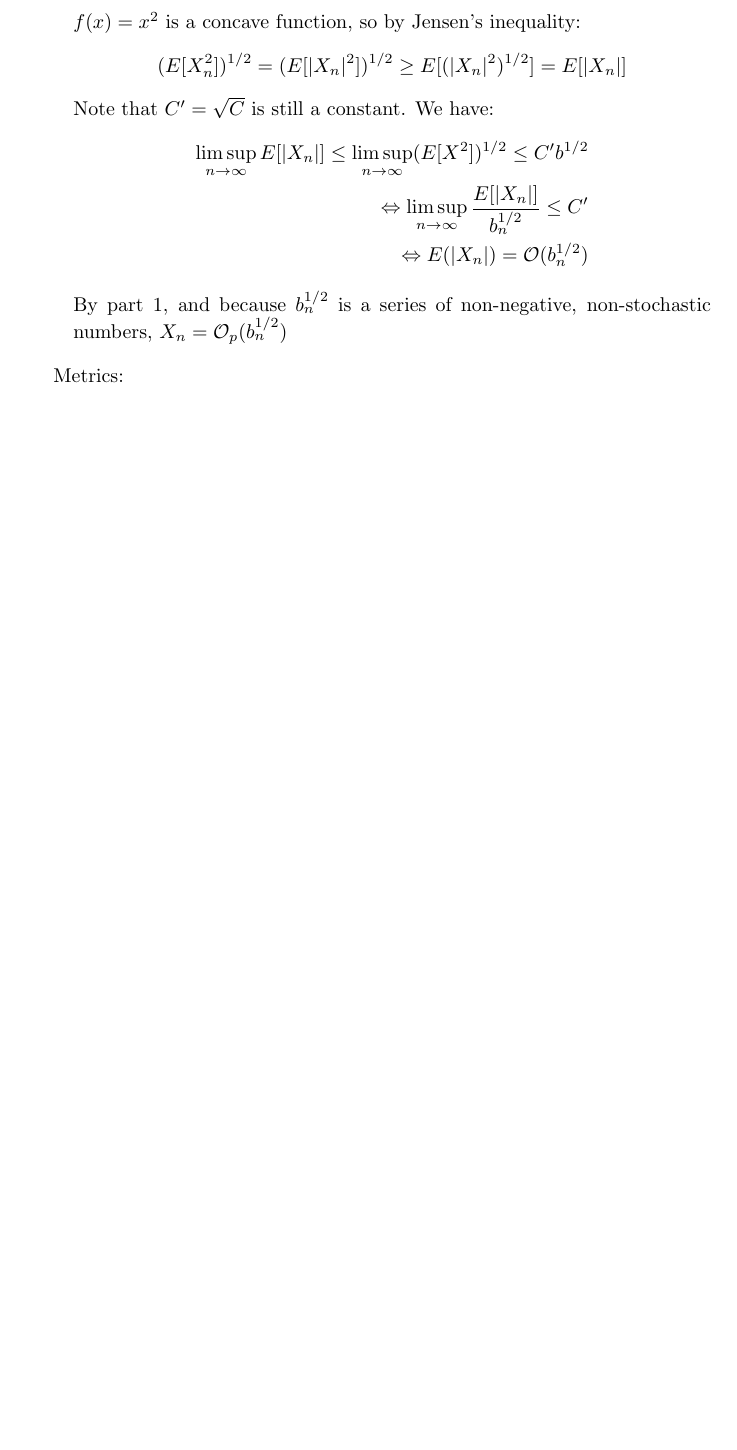
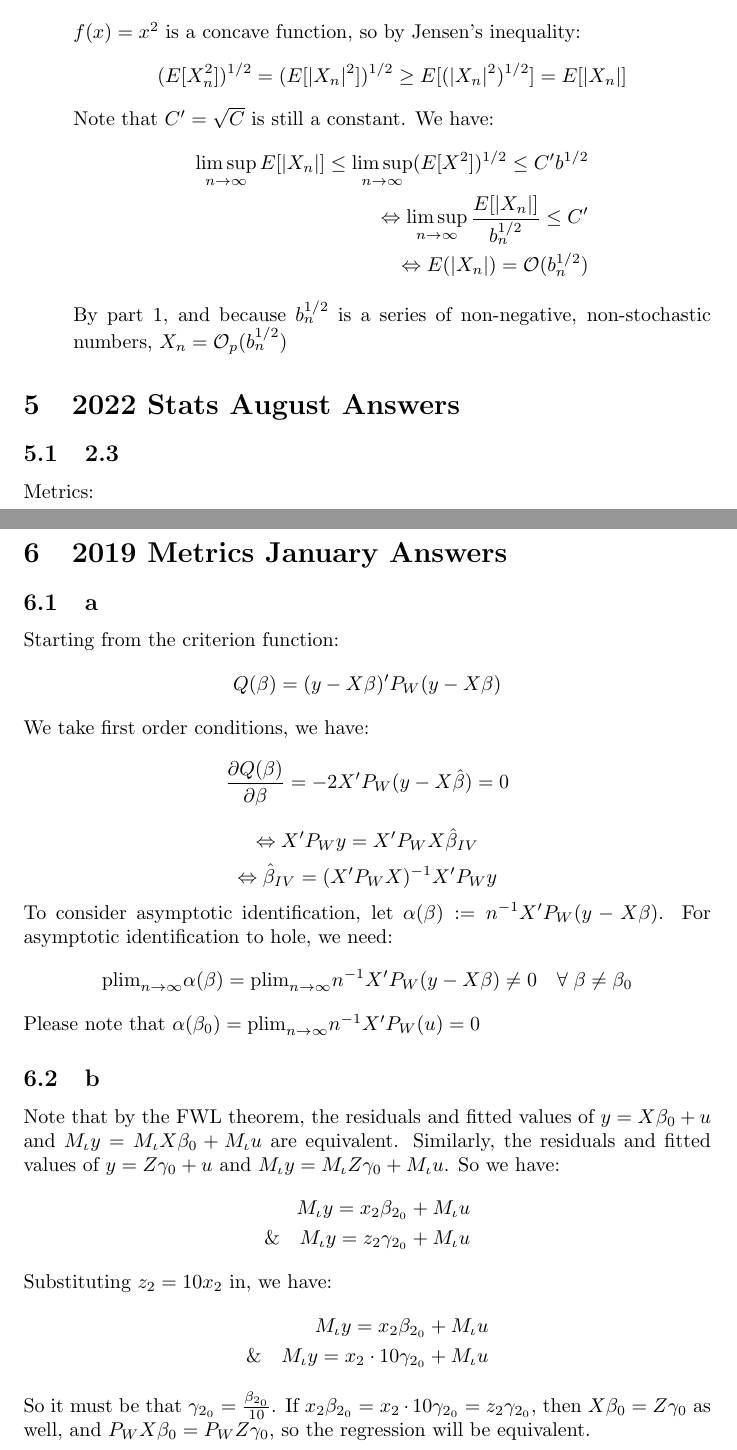
Before and after one commit to JeraldKatz/Metrics-Prelim-Studying, a LaTeX document (main.tex, which reads August 2022 Stats.tex, January 2019 Metrics.tex): part of page 7 of 7 before the commit and two parts of pages 7 and 8 of 8 after it, the two joined at a grey line, cut so that both start at the same text, the shorter picture padded with empty space. Compiled offline with pdfLaTeX.

Commit message:
Added 2 practice tests

```diff
--- /dev/null
+++ b/August 2022 Stats.tex
@@ -0,0 +1,19 @@
+\section{2022 Stats August Answers}
+\subsection{2.3}
+% Starting with our definition of convergence in distribution.  We define:
+% \[
+% F_{X_n}=P(\{\omega:X_n \leq x\}) \quad \text{and} \quad F_{X}=P(\{\omega:X \leq x\})
+% \]
+% Because \(X\) has a continuous distribution function:
+% \begin{align*}
+%     \lim_{n\rightarrow\infty} P(\{\omega:X_n \leq x\}) = P(\{\omega:X \leq x\}) \quad \forall\; x\in {\Bbb R} \\
+%     \Leftrightarrow \lim_{n\rightarrow\infty} P(\{\omega:X_n \leq x\}) - P(\{\omega:X \leq x\}) =0 \quad \forall\; x\in {\Bbb R} \\
+%     \Rightarrow \lim_{n\rightarrow\infty} |P(\{\omega:X_n \leq x\}) - P(\{\omega:X \leq x\})| =0 \quad \forall\; x\in {\Bbb R}
+% \end{align*}
+% This implies uniform convergence. Or that \(\forall \; \varepsilon > 0,\; \exists \; n\geq n_0 \in \; {\Bbb N}\) such that:
+% \begin{align*}
+%     \sup_{x \in {\Bbb R}}|P(\{\omega:X_{n\geq n_0} \leq x\}) - P(\{\omega:X \leq x\})| <\varepsilon \\
+%     \text{Letting } \varepsilon\rightarrow0\text{, we have that:} \\
+%     \sup_{x \in {\Bbb R}} |P(\{\omega:X_n \leq x\}) - P(\{\omega:X \leq x\})| \rightarrow 0
+% \end{align*}
+% As desired.
--- a/January 2019 Metrics.tex
+++ b/January 2019 Metrics.tex
@@ -0,0 +1,32 @@
+\section{2019 Metrics January Answers}
+\subsection{a}
+Starting from the criterion function:
+\[
+Q(\beta) =(y-X\beta)'P_W (y-X\beta)
+\]
+We take first order conditions, we have:
+\[
+\frac{\partial Q(\beta)}{\partial \beta} = -2 X'P_W (y-X\hat{\beta})=0
+\] \[
+\Leftrightarrow X'P_W y = X'P_W X \hat{\beta}_{IV}
+\]\[
+\Leftrightarrow \hat{\beta}_{IV} = (X'P_W X)^{-1}X'P_W y
+\]
+To consider asymptotic identification, let \(\alpha(\beta):= n^{-1}X'P_W (y-X\beta)\).  For asymptotic identification to hole, we need:
+\[
+\text{plim}_{n\rightarrow\infty} \alpha(\beta) = \text{plim}_{n\rightarrow\infty}n^{-1}X'P_W (y-X\beta) \neq 0 \quad \forall \;\beta\neq \beta_0
+\]
+Please note that \(\alpha(\beta_0) = \text{plim}_{n\rightarrow\infty}n^{-1}X'P_W (u) = 0\)
+
+\subsection{b}
+Note that by the FWL theorem, the residuals and fitted values of \(y = X\beta_0 + u\) and \(M_\iota y =M_\iota X\beta_0 + M_\iota u\) are equivalent.  Similarly, the residuals and fitted values of \(y = Z\gamma_0 + u\) and \(M_\iota y = M_\iota Z \gamma_0 + M_\iota u\).  So we have:
+\begin{align*}
+    M_\iota y = x_2 \beta_{2_0} +M_\iota u \\
+    \& \quad M_\iota y = z_2 \gamma_{2_0} + M_\iota u
+\end{align*}
+Substituting \(z_2 = 10x_2\) in, we have:
+\begin{align*}
+    M_\iota y = x_2 \beta_{2_0} +M_\iota u \\
+    \& \quad M_\iota y = x_2\cdot 10 \gamma_{2_0} + M_\iota u
+\end{align*}
+So it must be that \(\gamma_{2_0} = \frac{\beta_{2_0}}{10}\).  If \(x_2 \beta_{2_0} = x_2\cdot 10 \gamma_{2_0} = z_2 \gamma_{2_0}\), then \(X\beta_0=Z\gamma_0\) as well, and \(P_WX\beta_0=P_WZ\gamma_0\), so the regression will be equivalent.
```
Also changed, not shown: main.tex (+4 -0 lines), January 2018 Metrics.tex (added).
